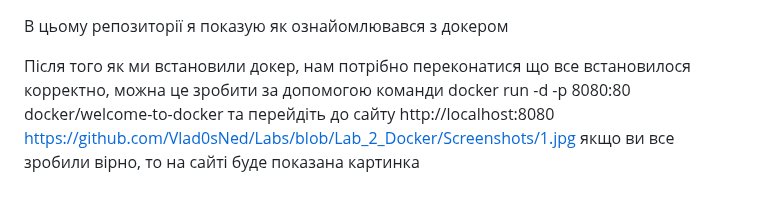
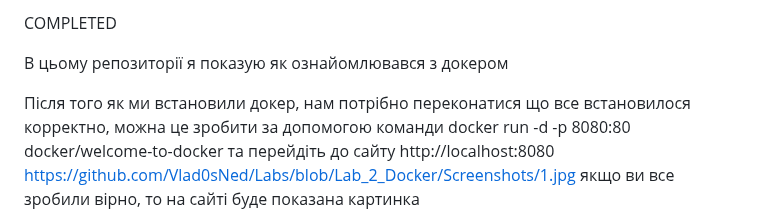
Before and after one commit to Vlad0sNed/Labs, a Markdown page: README.md, the part around the change. Drawn GitHub-style; blank space fills up the shorter version.

```diff
--- a/README.md
+++ b/README.md
@@ -1,3 +1,5 @@
+COMPLETED
+
 В цьому репозиторії я показую як ознайомлювався з докером
 
 Після того як ми встановили докер, нам потрібно переконатися що все встановилося корректно, можна це зробити за допомогою команди docker run -d -p 8080:80 docker/welcome-to-docker та перейдіть до сайту http://localhost:8080
```
